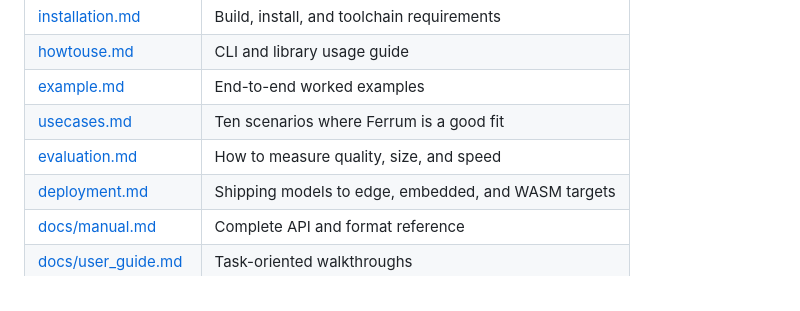
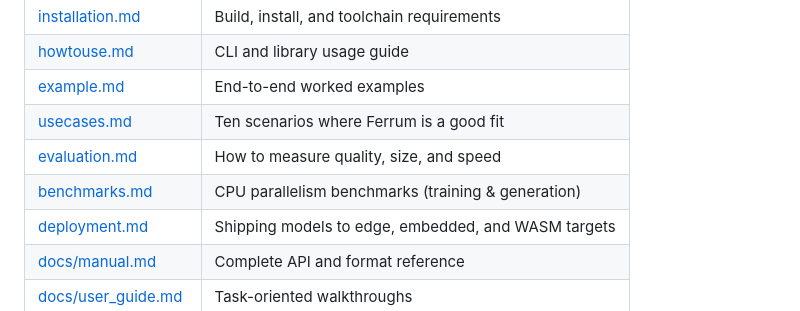
Before and after one commit to thomascherickal/Ferrum, a Markdown page: readme.md, the part around the change. GitHub-like rendering.

```diff
--- a/readme.md
+++ b/readme.md
@@ -136,6 +136,7 @@ tokenizer of that size.
 | [example.md](example.md)          | End-to-end worked examples                           |
 | [usecases.md](usecases.md)        | Ten scenarios where Ferrum is a good fit            |
 | [evaluation.md](evaluation.md)    | How to measure quality, size, and speed             |
+| [benchmarks.md](benchmarks.md)    | CPU parallelism benchmarks (training & generation)  |
 | [deployment.md](deployment.md)    | Shipping models to edge, embedded, and WASM targets |
 | [docs/manual.md](docs/manual.md)  | Complete API and format reference                   |
 | [docs/user_guide.md](docs/user_guide.md) | Task-oriented walkthroughs                   |
```
Also changed, not shown: benchmarks.md (added, +135 -0 lines).
